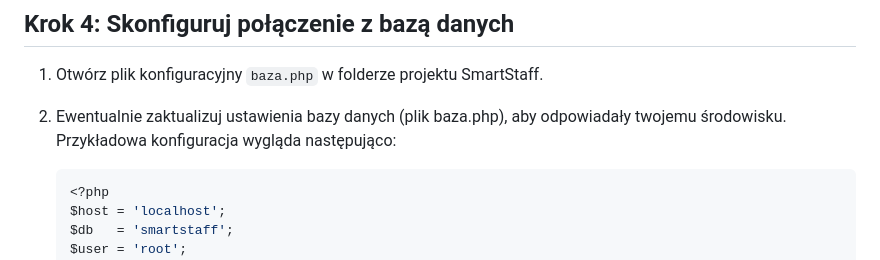
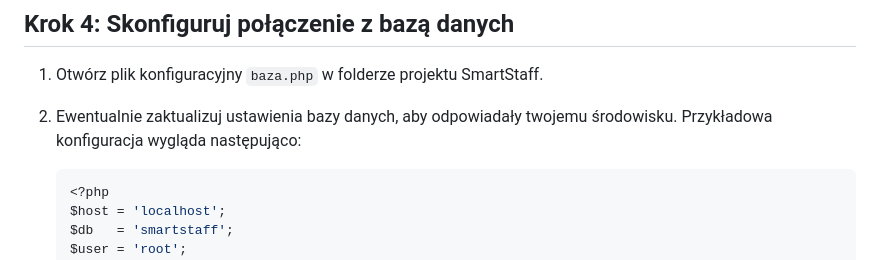
Before and after one commit to Sajmon101/Smartstaff, a Markdown page: INSTALL.md, the part around the change. Rendered like a GitHub page.

````diff
--- a/INSTALL.md
+++ b/INSTALL.md
@@ -33,7 +33,7 @@ Ta instrukcja opisuje kroki, które pozwolą Ci uruchomić aplikację **SmartSta
 
 1. Otwórz plik konfiguracyjny `baza.php` w folderze projektu SmartStaff.
 
-2. Ewentualnie zaktualizuj ustawienia bazy danych (plik baza.php), aby odpowiadały twojemu środowisku. Przykładowa konfiguracja wygląda następująco:
+2. Ewentualnie zaktualizuj ustawienia bazy danych, aby odpowiadały twojemu środowisku. Przykładowa konfiguracja wygląda następująco:
 
    ```php
    <?php
````
